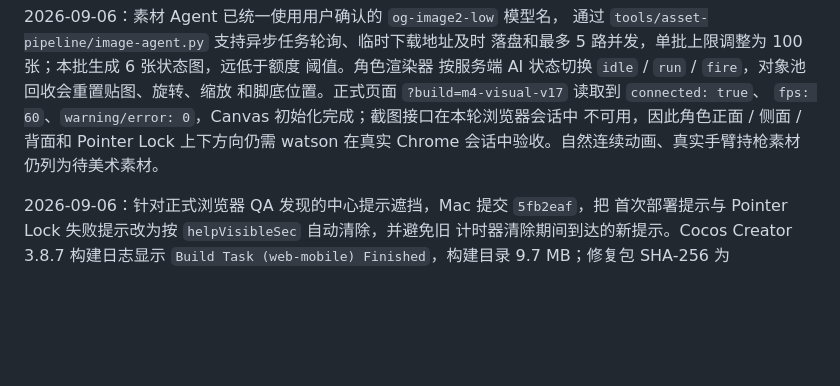
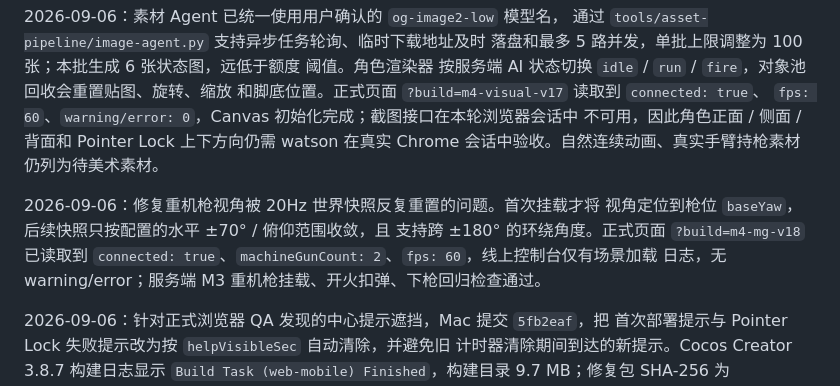
Before and after one commit to watsonbkeel/langya, a Markdown page: docs/MILESTONES.md, the part around the change. Rendered like a GitHub page; blank space fills up the shorter version.

Commit message:
fix(mac): 修复重机枪视角被快照重置

```diff
--- a/docs/MILESTONES.md
+++ b/docs/MILESTONES.md
@@ -578,6 +578,12 @@ warning/error 为 0。补充修复了显式垂直 UV、脚底原点、碰撞盒
 不可用，因此角色正面 / 侧面 / 背面和 Pointer Lock 上下方向仍需 watson 在真实
 Chrome 会话中验收。自然连续动画、真实手臂持枪素材仍列为待美术素材。
 
+2026-09-06：修复重机枪视角被 20Hz 世界快照反复重置的问题。首次挂载才将
+视角定位到枪位 `baseYaw`，后续快照只按配置的水平 ±70° / 俯仰范围收敛，且
+支持跨 ±180° 的环绕角度。正式页面 `?build=m4-mg-v18` 已读取到
+`connected: true`、`machineGunCount: 2`、`fps: 60`，线上控制台仅有场景加载
+日志，无 warning/error；服务端 M3 重机枪挂载、开火扣弹、下枪回归检查通过。
+
 2026-09-06：针对正式浏览器 QA 发现的中心提示遮挡，Mac 提交 `5fb2eaf`，把
 首次部署提示与 Pointer Lock 失败提示改为按 `helpVisibleSec` 自动清除，并避免旧
 计时器清除期间到达的新提示。Cocos Creator 3.8.7 构建日志显示
```
